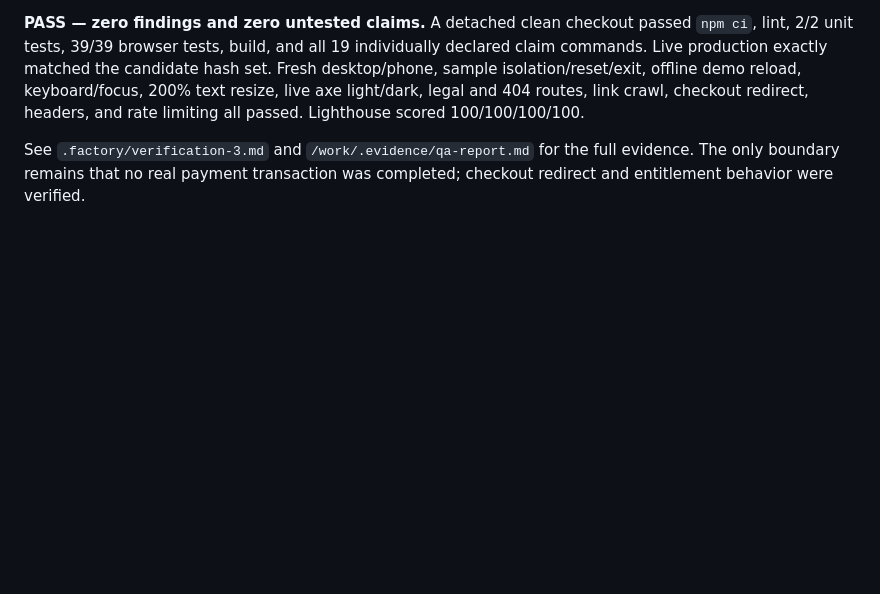
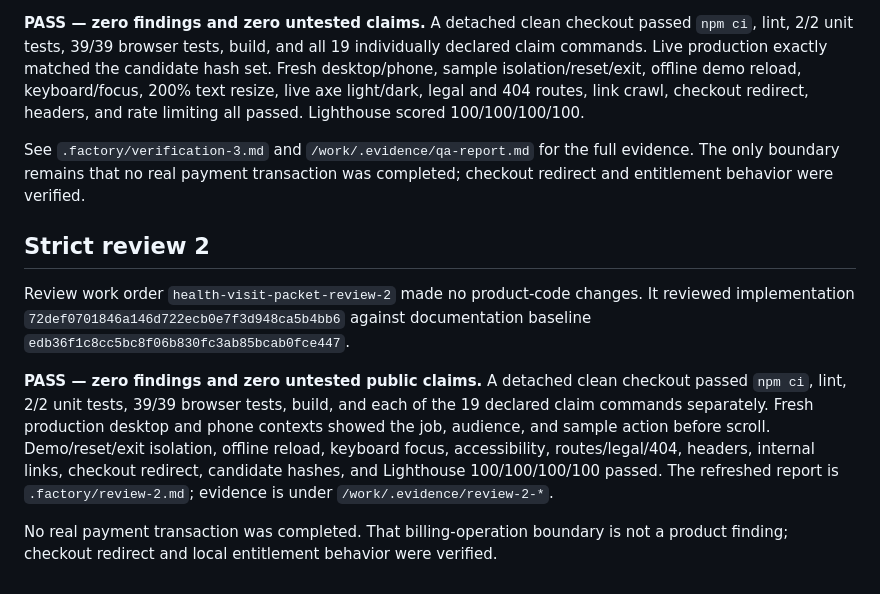
Before and after one commit to B-Divyesh/sf-health-visit-packet, a Markdown page: .factory/handoff.md, the part around the change. Drawn GitHub-style; blank space fills up the shorter version.

Commit message:
qa: record strict review 2 pass

```diff
--- a/.factory/handoff.md
+++ b/.factory/handoff.md
@@ -204,3 +204,22 @@ passed. Lighthouse scored 100/100/100/100.
 See `.factory/verification-3.md` and `/work/.evidence/qa-report.md` for the
 full evidence. The only boundary remains that no real payment transaction was
 completed; checkout redirect and entitlement behavior were verified.
+
+## Strict review 2
+
+Review work order `health-visit-packet-review-2` made no product-code changes.
+It reviewed implementation `72def0701846a146d722ecb0e7f3d948ca5b4bb6` against
+documentation baseline `edb36f1c8cc5bc8f06b830fc3ab85bcab0fce447`.
+
+**PASS — zero findings and zero untested public claims.** A detached clean
+checkout passed `npm ci`, lint, 2/2 unit tests, 39/39 browser tests, build, and
+each of the 19 declared claim commands separately. Fresh production desktop and
+phone contexts showed the job, audience, and sample action before scroll.
+Demo/reset/exit isolation, offline reload, keyboard focus, accessibility,
+routes/legal/404, headers, internal links, checkout redirect, candidate hashes,
+and Lighthouse 100/100/100/100 passed. The refreshed report is
+`.factory/review-2.md`; evidence is under `/work/.evidence/review-2-*`.
+
+No real payment transaction was completed. That billing-operation boundary is
+not a product finding; checkout redirect and local entitlement behavior were
+verified.
```
Also changed, not shown: .factory/review-2.md (added, +122 -0 lines).
